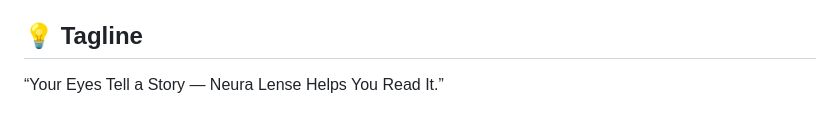
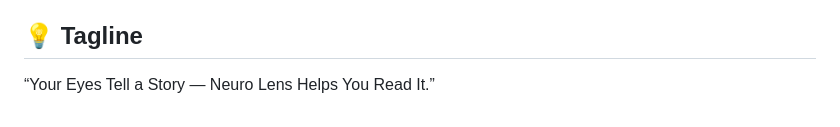
Before and after one commit to Malav-joshi/NeuroLenss-AI, a Markdown page: README.md, the part around the change. GitHub-like rendering.

```diff
--- a/README.md
+++ b/README.md
@@ -120,4 +120,4 @@ Feel free to use, modify, and distribute this software with proper attribution.
 
 ## 💡 Tagline
 
-“Your Eyes Tell a Story — Neura Lense Helps You Read It.”
+“Your Eyes Tell a Story — Neuro Lens Helps You Read It.”
```
